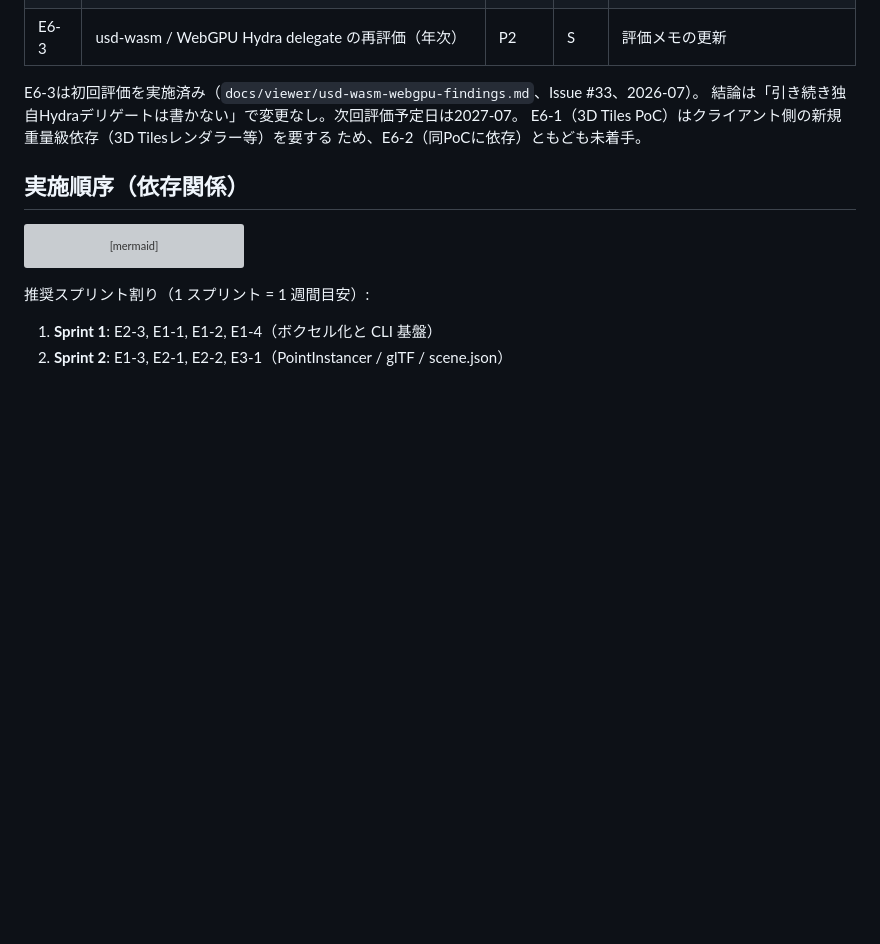
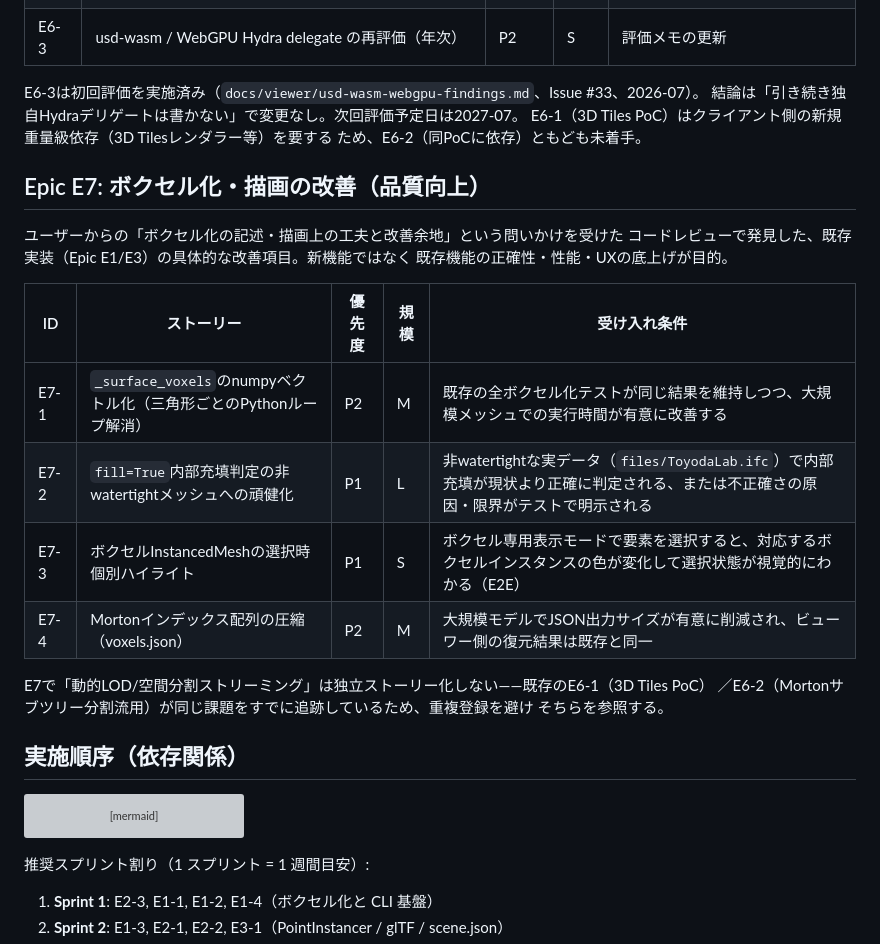
Before and after one commit to takashikasuya/IfcToUsd, a Markdown page: docs/viewer/backlog.md, the part around the change. GitHub-like rendering; blank space fills up the shorter version; grey boxes are pictures that could not be loaded.

Commit message:
Add Epic E7: voxelization/rendering quality-improvement backlog
Four concrete improvement items surfaced during a code-review discussion of
ifc2usd/voxel.py and viewer.js's voxel rendering, filed as Issues #35-#38:
surface voxelization's Python-loop bottleneck (E7-1), fill=True's reliance
on trimesh.contains() being unreliable for the non-watertight meshes ifc.py
produces (E7-2), the missing per-voxel-instance selection highlight in
voxel-only display mode (E7-3), and uncompressed Morton index arrays in
voxels.json (E7-4). Dynamic/spatial LOD streaming is deliberately not filed
as a new E7 story since E6-1/E6-2 already track that.

Co-Authored-By: Claude Sonnet 5 <noreply@anthropic.com>
Claude-Session: https://claude.ai/code/session_01193RLSMFn12ou1wq7eDavo

````diff
--- a/docs/viewer/backlog.md
+++ b/docs/viewer/backlog.md
@@ -85,6 +85,23 @@ E6-3は初回評価を実施済み（`docs/viewer/usd-wasm-webgpu-findings.md`
 E6-1（3D Tiles PoC）はクライアント側の新規重量級依存（3D Tilesレンダラー等）を要する
 ため、E6-2（同PoCに依存）ともども未着手。
 
+## Epic E7: ボクセル化・描画の改善（品質向上）
+
+ユーザーからの「ボクセル化の記述・描画上の工夫と改善余地」という問いかけを受けた
+コードレビューで発見した、既存実装（Epic E1/E3）の具体的な改善項目。新機能ではなく
+既存機能の正確性・性能・UXの底上げが目的。
+
+| ID | ストーリー | 優先度 | 規模 | 受け入れ条件 |
+| --- | --- | --- | --- | --- |
+| E7-1 | `_surface_voxels`のnumpyベクトル化（三角形ごとのPythonループ解消） | P2 | M | 既存の全ボクセル化テストが同じ結果を維持しつつ、大規模メッシュでの実行時間が有意に改善する |
+| E7-2 | `fill=True`内部充填判定の非watertightメッシュへの頑健化 | P1 | L | 非watertightな実データ（`files/ToyodaLab.ifc`）で内部充填が現状より正確に判定される、または不正確さの原因・限界がテストで明示される |
+| E7-3 | ボクセルInstancedMeshの選択時個別ハイライト | P1 | S | ボクセル専用表示モードで要素を選択すると、対応するボクセルインスタンスの色が変化して選択状態が視覚的にわかる（E2E） |
+| E7-4 | Mortonインデックス配列の圧縮（voxels.json） | P2 | M | 大規模モデルでJSON出力サイズが有意に削減され、ビューワー側の復元結果は既存と同一 |
+
+E7で「動的LOD/空間分割ストリーミング」は独立ストーリー化しない——既存のE6-1（3D Tiles PoC）
+／E6-2（Mortonサブツリー分割流用）が同じ課題をすでに追跡しているため、重複登録を避け
+そちらを参照する。
+
 ## 実施順序（依存関係）
 
 ```mermaid
````
